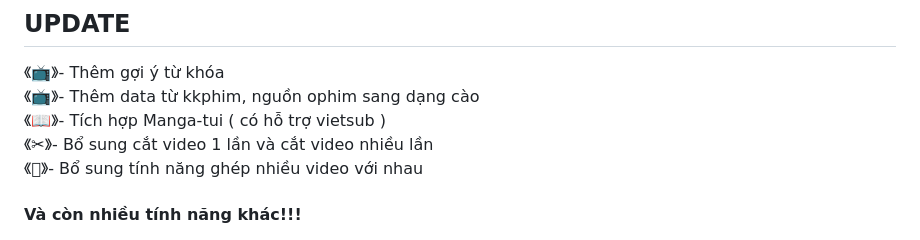
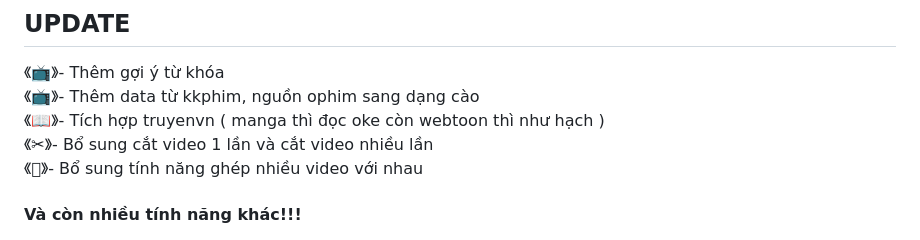
Before and after one commit to niyakipham/anisub, a Markdown page: README.md, the part around the change. Drawn GitHub-style.

Commit message:
Update README with new feature integration details

```diff
--- a/README.md
+++ b/README.md
@@ -27,7 +27,7 @@
 ## UPDATE
 《📺》- Thêm gợi ý từ khóa<br>
 《📺》- Thêm data từ kkphim, nguồn ophim sang dạng cào<br>
-《📖》- Tích hợp Manga-tui ( có hỗ trợ vietsub )<br>
+《📖》- Tích hợp truyenvn ( manga thì đọc oke còn webtoon thì như hạch ) <br>
 《✂》- Bổ sung cắt video 1 lần và cắt video nhiều lần<br>
 《﬚》- Bổ sung tính năng ghép nhiều video với nhau <br>
 #### Và còn nhiều tính năng khác!!! <br>
```
